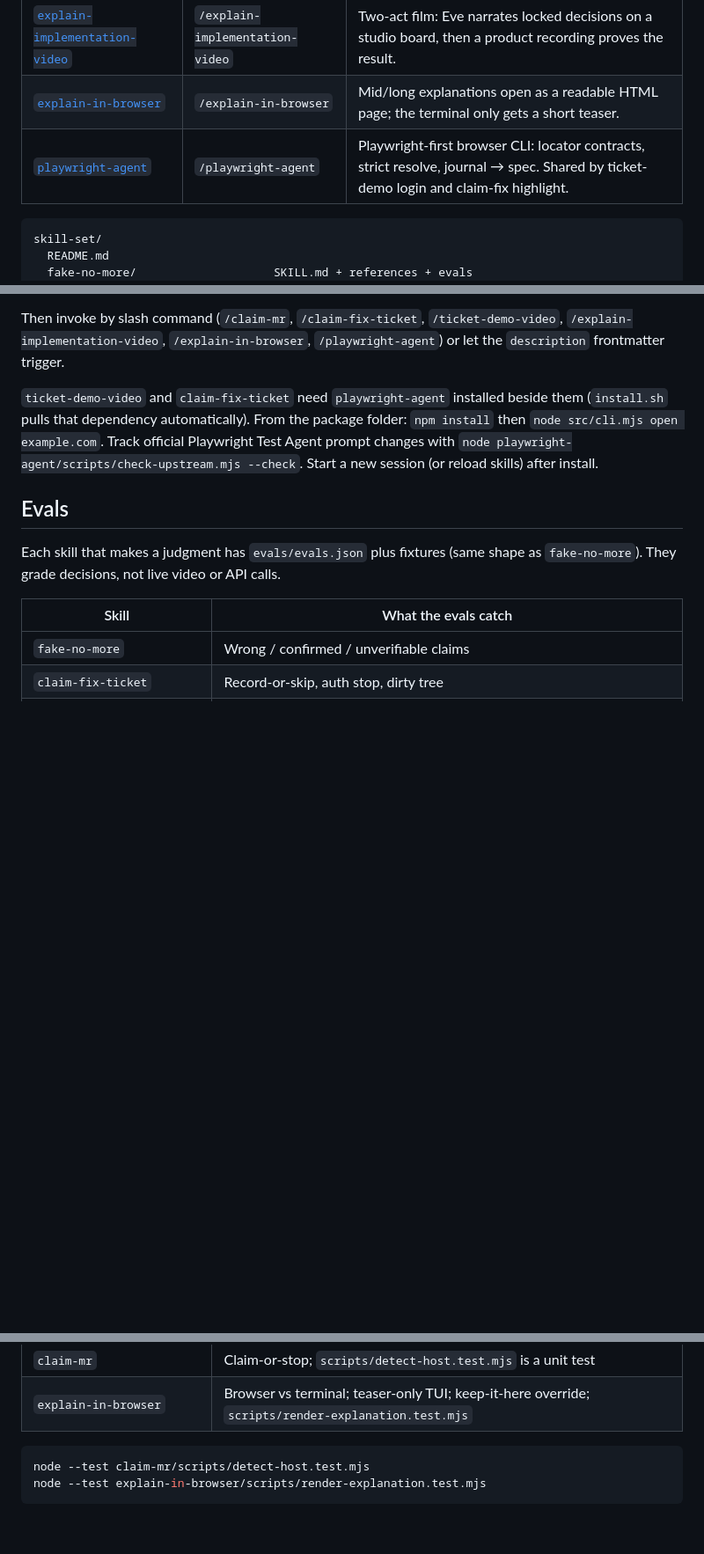
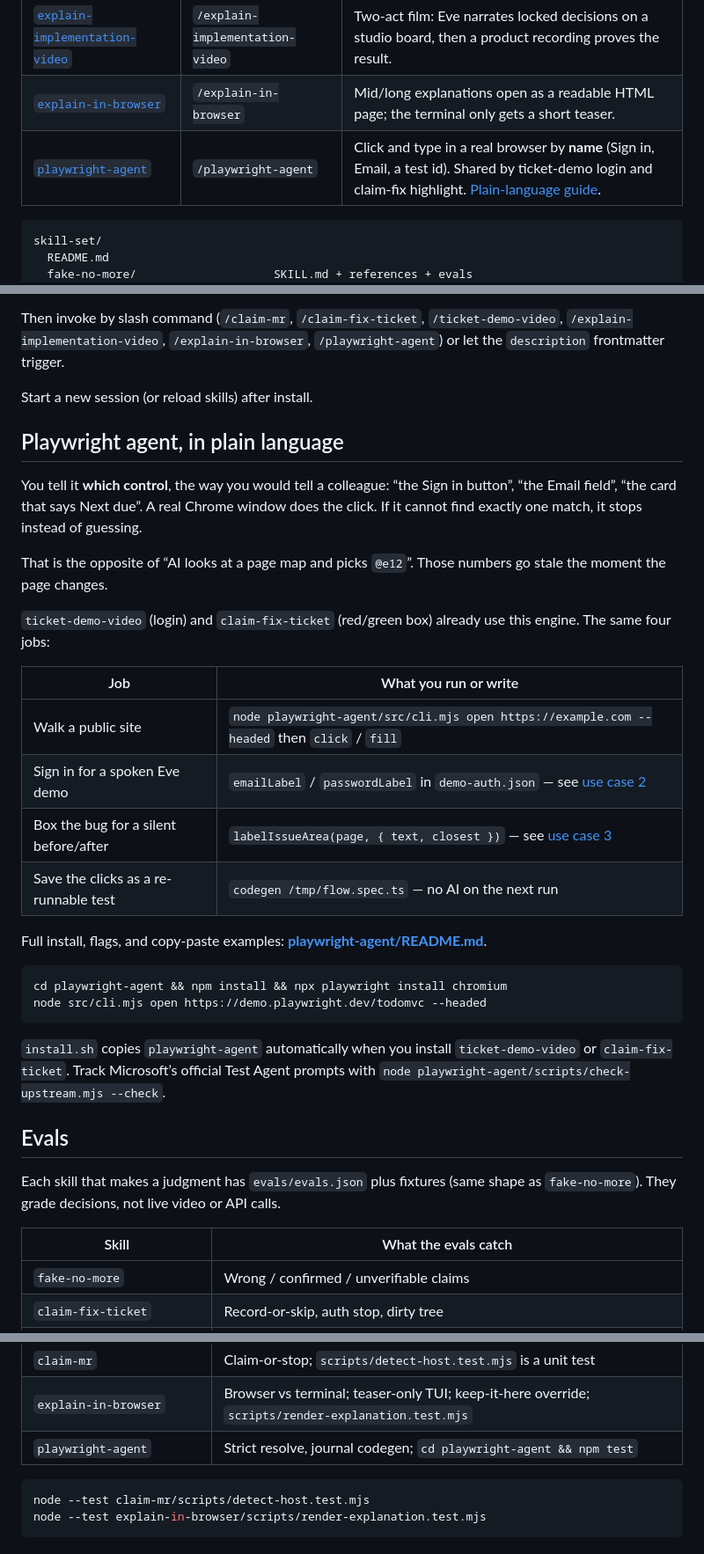
Before and after one commit to Yuri-Lima/skill-set, a Markdown page: README.md, 3 parts joined by grey strips. Shown at 88% size. Drawn GitHub-style; blank space fills up the shorter version.

````diff
--- a/README.md
+++ b/README.md
@@ -10,7 +10,7 @@ Agent skills I reuse across Claude Code, Cursor, and Grok.
 | [`ticket-demo-video`](ticket-demo-video/) | `/ticket-demo-video` | Spoken Eve + live UI walkthrough, length = the explanation. Attach the mp4 to the MR; do not commit it. |
 | [`explain-implementation-video`](explain-implementation-video/) | `/explain-implementation-video` | Two-act film: Eve narrates locked decisions on a studio board, then a product recording proves the result. |
 | [`explain-in-browser`](explain-in-browser/) | `/explain-in-browser` | Mid/long explanations open as a readable HTML page; the terminal only gets a short teaser. |
-| [`playwright-agent`](playwright-agent/) | `/playwright-agent` | Playwright-first browser CLI: locator contracts, strict resolve, journal → spec. Shared by ticket-demo login and claim-fix highlight. |
+| [`playwright-agent`](playwright-agent/) | `/playwright-agent` | Click and type in a real browser by **name** (Sign in, Email, a test id). Shared by ticket-demo login and claim-fix highlight. [Plain-language guide](playwright-agent/README.md). |
 
 ```
 skill-set/
@@ -82,13 +82,40 @@ Then invoke by slash command (`/claim-mr`, `/claim-fix-ticket`,
 `/explain-in-browser`, `/playwright-agent`) or let the `description`
 frontmatter trigger.
 
-`ticket-demo-video` and `claim-fix-ticket` need `playwright-agent`
-installed beside them (`install.sh` pulls that dependency automatically).
-From the package folder: `npm install` then
-`node src/cli.mjs open example.com`. Track official Playwright Test
-Agent prompt changes with
+Start a new session (or reload skills) after install.
+
+## Playwright agent, in plain language
+
+You tell it **which control**, the way you would tell a colleague:
+“the Sign in button”, “the Email field”, “the card that says Next due”.
+A real Chrome window does the click. If it cannot find exactly one
+match, it stops instead of guessing.
+
+That is the opposite of “AI looks at a page map and picks `@e12`”.
+Those numbers go stale the moment the page changes.
+
+`ticket-demo-video` (login) and `claim-fix-ticket` (red/green box)
+already use this engine. The same four jobs:
+
+| Job | What you run or write |
+| --- | --- |
+| Walk a public site | `node playwright-agent/src/cli.mjs open https://example.com --headed` then `click` / `fill` |
+| Sign in for a spoken Eve demo | `emailLabel` / `passwordLabel` in `demo-auth.json` — see [use case 2](playwright-agent/README.md#2-sign-in-for-a-ticket-demo) |
+| Box the bug for a silent before/after | `labelIssueArea(page, { text, closest })` — see [use case 3](playwright-agent/README.md#3-box-the-bug-for-a-beforeafter-video) |
+| Save the clicks as a re-runnable test | `codegen /tmp/flow.spec.ts` — no AI on the next run |
+
+Full install, flags, and copy-paste examples:
+**[playwright-agent/README.md](playwright-agent/README.md)**.
+
+```bash
+cd playwright-agent && npm install && npx playwright install chromium
+node src/cli.mjs open https://demo.playwright.dev/todomvc --headed
+```
+
+`install.sh` copies `playwright-agent` automatically when you install
+`ticket-demo-video` or `claim-fix-ticket`. Track Microsoft’s official
+Test Agent prompts with
 `node playwright-agent/scripts/check-upstream.mjs --check`.
-Start a new session (or reload skills) after install.
 
 ## Evals
 
@@ -104,6 +131,7 @@ or API calls.
 | `explain-implementation-video` | Handoff, ask-once, **no redaction** of the screencap, clip-clock |
 | `claim-mr` | Claim-or-stop; `scripts/detect-host.test.mjs` is a unit test |
 | `explain-in-browser` | Browser vs terminal; teaser-only TUI; keep-it-here override; `scripts/render-explanation.test.mjs` |
+| `playwright-agent` | Strict resolve, journal codegen; `cd playwright-agent && npm test` |
 
 ```bash
 node --test claim-mr/scripts/detect-host.test.mjs
````
Also changed, not shown: playwright-agent/README.md (added, +234 -0 lines).
